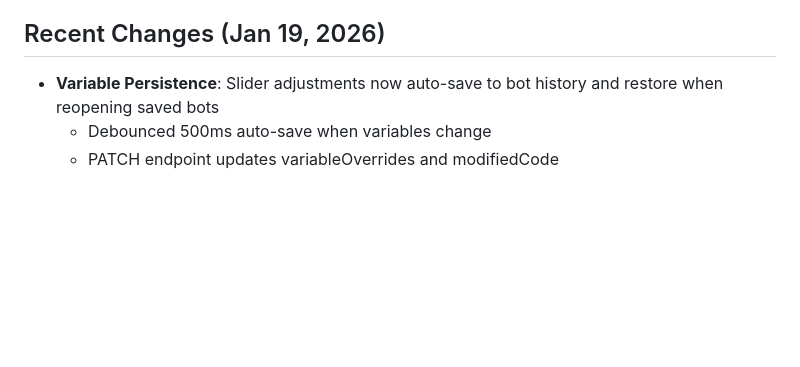
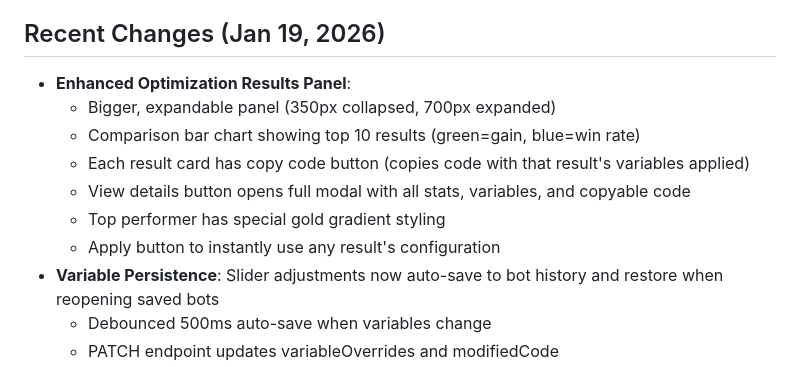
Before and after one commit to JoeSzeles/Bot_builder_ProRealTime, a Markdown page: replit.md, the part around the change. Drawn GitHub-style; blank space fills up the shorter version.

Commit message:
Improve optimization results display and functionality
Enhance the optimization results display by making the panel larger and expandable, adding a comparison bar chart, enabling code copying with applied variables, and providing a detailed modal view for each result.

Replit-Commit-Author: Agent
Replit-Commit-Session-Id: 6ca6d11c-f3a3-486d-8861-5cf53a49a843
Replit-Commit-Checkpoint-Type: full_checkpoint
Replit-Commit-Event-Id: c0147b5f-397e-48ff-b6a1-9b64bcac1b30
Replit-Commit-Screenshot-Url: https://storage.googleapis.com/screenshot-production-us-central1/a68d5d5b-2cc2-4f20-816e-f3d1421ad8e6/6ca6d11c-f3a3-486d-8861-5cf53a49a843/bbp7aoe
Replit-Helium-Checkpoint-Created: true

```diff
--- a/replit.md
+++ b/replit.md
@@ -120,6 +120,13 @@ The frontend proxies API requests to the backend.
 - Save Prompt checkbox enabled by default to save custom prompts
 
 ## Recent Changes (Jan 19, 2026)
+- **Enhanced Optimization Results Panel**:
+  - Bigger, expandable panel (350px collapsed, 700px expanded)
+  - Comparison bar chart showing top 10 results (green=gain, blue=win rate)
+  - Each result card has copy code button (copies code with that result's variables applied)
+  - View details button opens full modal with all stats, variables, and copyable code
+  - Top performer has special gold gradient styling
+  - Apply button to instantly use any result's configuration
 - **Variable Persistence**: Slider adjustments now auto-save to bot history and restore when reopening saved bots
   - Debounced 500ms auto-save when variables change
   - PATCH endpoint updates variableOverrides and modifiedCode
```
